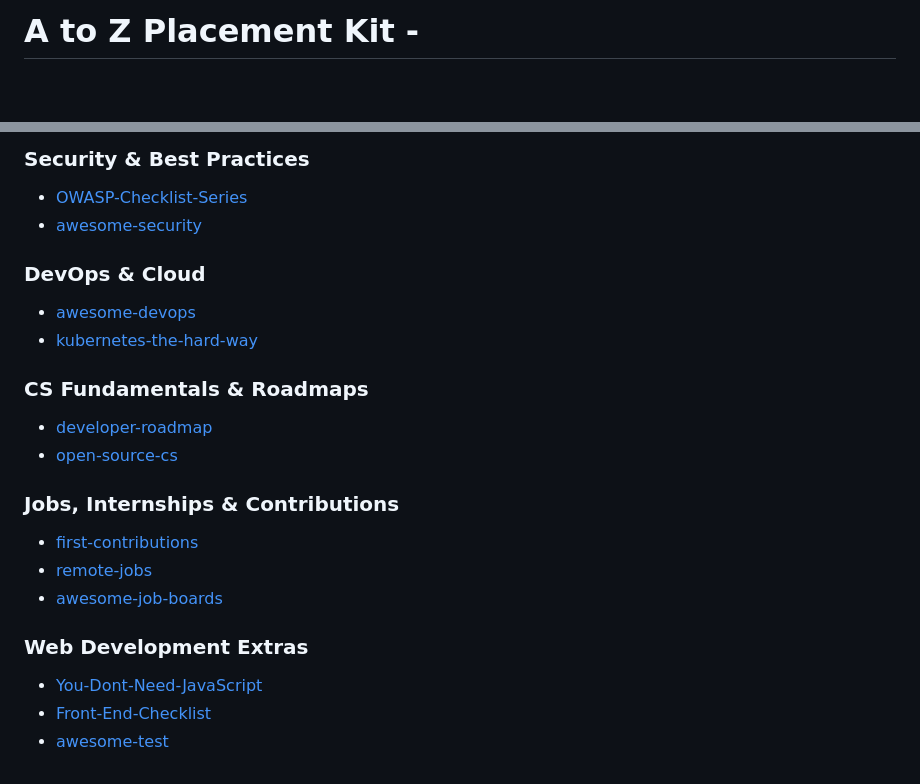
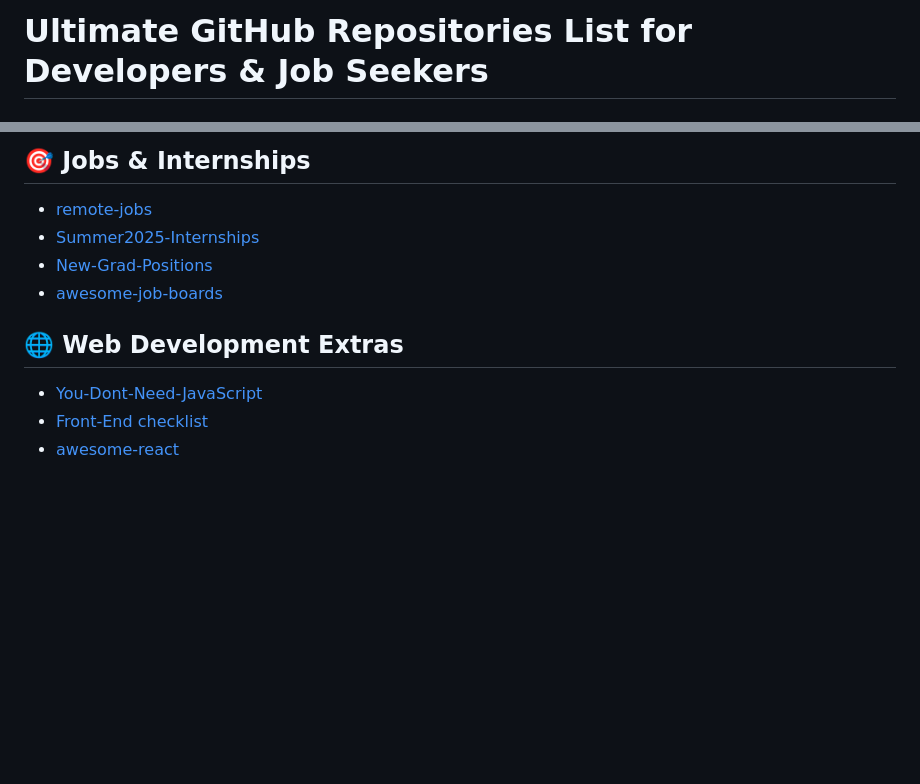
Before and after one commit to AvinashNegi1999/productivity-stuffs, a Markdown page: Github/github-learning-guide.md, 2 parts joined by grey strips. Drawn GitHub-style; blank space fills up the shorter version.

```diff
--- a/Github/github-learning-guide.md
+++ b/Github/github-learning-guide.md
@@ -1,2 +1,2 @@
-# A to Z Placement Kit -
+# Ultimate GitHub Repositories List for Developers & Job Seekers
 
@@ -54,27 +70,11 @@ This kit provides a curated collection of GitHub repositories to aid developers
 
-### Security & Best Practices
-<!-- Security and best practice resources. -->
-- [OWASP-Checklist-Series](https://github.com/AvinashSingh97/OWASP-Checklist-Series)
-- [awesome-security](https://github.com/AvinashSingh97/awesome-security)
+## 🎯 Jobs & Internships
+- [remote-jobs](https://github.com/remoteintech/remote-jobs)
+- [Summer2025-Internships](https://github.com/SimplifyJobs/Summer2025-Internships)
+- [New-Grad-Positions](https://github.com/SimplifyJobs/New-Grad-Positions)
+- [awesome-job-boards](https://github.com/emredurukn/awesome-job-boards)
 
-### DevOps & Cloud
-<!-- DevOps and cloud-related repositories. -->
-- [awesome-devops](https://github.com/AvinashSingh97/awesome-devops)
-- [kubernetes-the-hard-way](https://github.com/AvinashSingh97/kubernetes-the-hard-way)
-
-### CS Fundamentals & Roadmaps
-<!-- Fundamental computer science concepts and roadmaps. -->
-- [developer-roadmap](https://github.com/AvinashSingh97/developer-roadmap)
-- [open-source-cs](https://github.com/AvinashSingh97/open-source-cs)
-
-### Jobs, Internships & Contributions
-<!-- Resources for job hunting and contributions. -->
-- [first-contributions](https://github.com/AvinashSingh97/first-contributions)
-- [remote-jobs](https://github.com/AvinashSingh97/remote-jobs)
-- [awesome-job-boards](https://github.com/AvinashSingh97/awesome-job-boards)
-
-### Web Development Extras
-<!-- Additional web development resources. -->
-- [You-Dont-Need-JavaScript](https://github.com/AvinashSingh97/You-Dont-Need-JavaScript)
-- [Front-End-Checklist](https://github.com/AvinashSingh97/Front-End-Checklist)
-- [awesome-test](https://github.com/AvinashSingh97/awesome-test)
+## 🌐 Web Development Extras
+- [You-Dont-Need-JavaScript](https://github.com/you-dont-need/You-Dont-Need-JavaScript)
+- [Front-End checklist](https://github.com/thedaviddias/Front-End-Checklist)
+- [awesome-react](https://github.com/enaqx/awesome-react)
```
Also changed, not shown: other parts of Github/github-learning-guide.md (+58 -42 lines).
